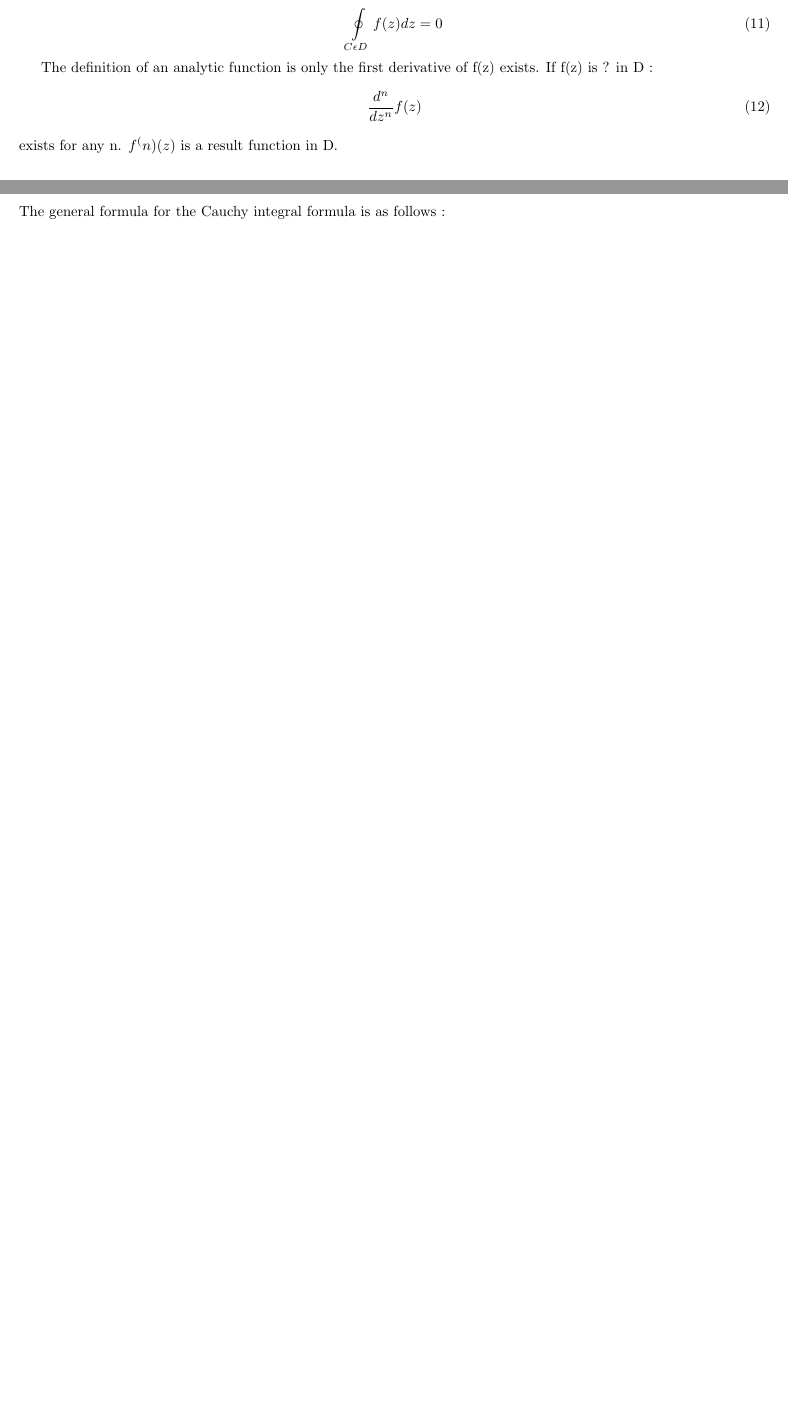
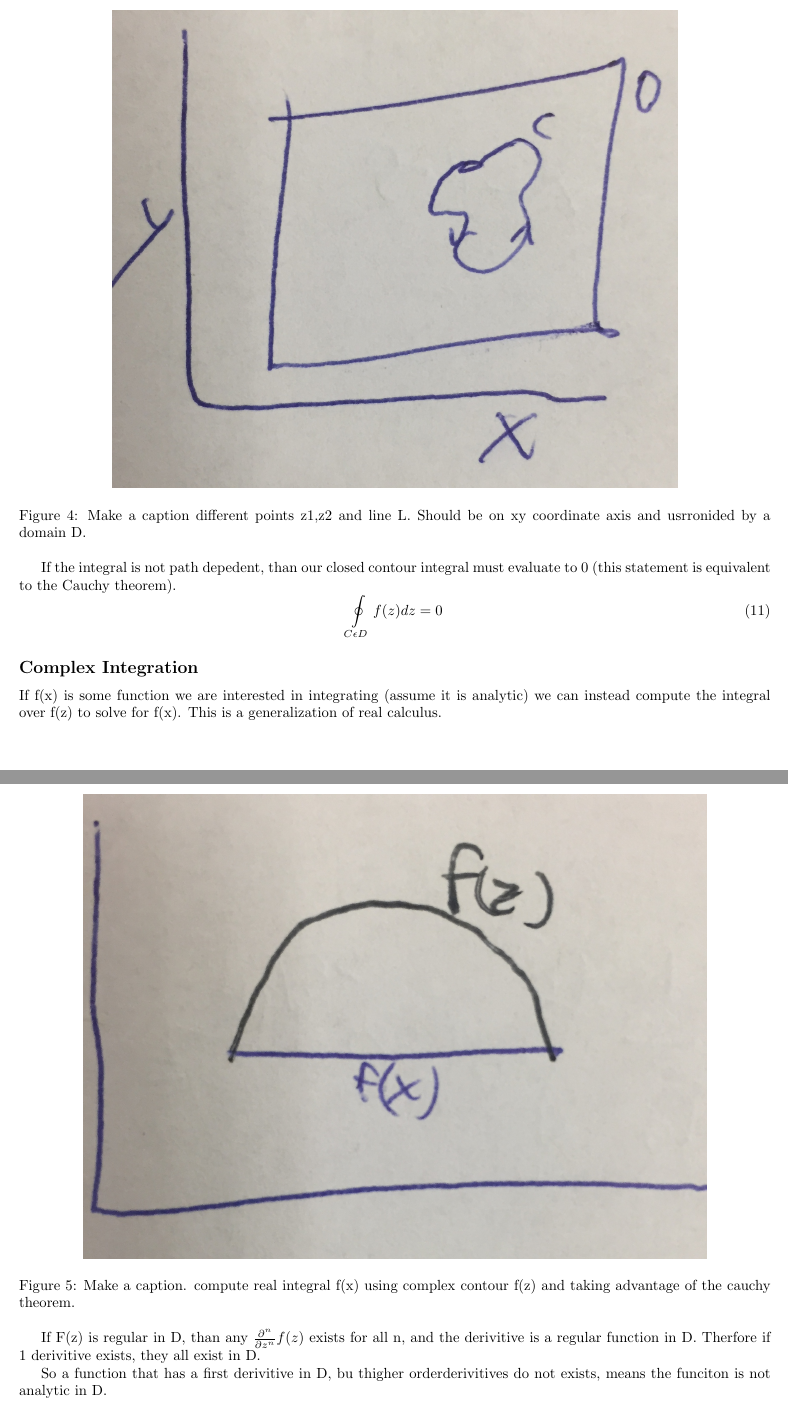
Before and after one commit to swflynn/Courses_UCI, a LaTeX document (Chem237_MM/Lecture_Notes/Lecture_05/Lecture5_notes.tex): two parts of pages 3 and 4 of 4 before the commit and two parts of pages 5 and 6 of 6 after it, joined at a grey line, cut at the place of the change, the shorter picture padded with empty space. Compiled offline with pdfLaTeX.

Commit message:
Lecture 5 draft done

```diff
--- a/Chem237_MM/Lecture_Notes/Lecture_05/Lecture5_notes.tex
+++ b/Chem237_MM/Lecture_Notes/Lecture_05/Lecture5_notes.tex
@@ -143,32 +143,34 @@ The \textbf{Cauchy Theorem} states that such an integral is path independent if
 \ee
 
 Equivalently if an integral does not depend on its path, we can consider an integral over a closed contour C
-\begin{figure}[h]
+\begin{figure}[H]
   \centering
-  \includegraphics{Figures/contour.png}
-    \caption{Make a caption different points z and line L axis are x/y to give points z}
+    \includegraphics[scale=0.2]{Figures/contour.png}
+    \caption{Make a caption different points z1,z2 and line L. Should be on xy coordinate axis and usrronided by a domain D. }
 \end{figure}
-
+If the integral is not path depedent, than our closed contour integral must evaluate to 0 (this statement is equivalent to the Cauchy theorem).
 \be
 \oint\limits_{C \epsilon D} f(z) dz = 0
 \ee
 
-The definition of an analytic function is only the first derivative of f(z) exists.
-If f(z) is ? in D :
-\be
-\frac{d^n}{dz^n} f(z)
-\ee
-exists for any n. $f^(n)(z)$ is a result function in D.
+\subsection*{Complex Integration}
+If f(x) is some function we are interested in integrating (assume it is analytic) we can instead compute the integral over f(z) to solve for f(x).
+This is a generalization of real calculus.
+\begin{figure}[H]
+  \centering
+    \includegraphics[scale=0.2]{Figures/motivation.png}
+    \caption{Make a caption. compute real integral f(x) using complex contour f(z) and taking advantage of the cauchy theorem. }
+\end{figure}
 
+If F(z) is regular in D, than any $\frac{\pd^n}{\pd z^n}f(z)$ exists for all n, and the derivitive is a regular function in D.
+Therfore if 1 derivitive exists, they all exist in D.
+
+So a function that has a first derivitive in D, bu thigher orderderivitives do not exists, means the funciton is not analytic in D.
 
 \subsection*{Cauchy Integral Formula}
-The general formula for the Cauchy integral formula is as follows :
+The Cauchy Integral Formula is over a closed contour
 \be
-f^{n}(z) = \frac{d^n f}{dz^n}  \frac{n!}{2\pi i } \oint \frac{f(w) dw}{(w-z)^{n+1}}
+f^{n}(z) = \frac{d^n f}{dz^n}  = \frac{n!}{2\pi i } \oint_\mathbb{C} \frac{f(w) dw}{(w-z)^{n+1}}
 \ee
 Where n is the order of your function.
-%==============================================================================%
-%	These all require proofs as well as many of the
-% contour graphs that vlad drew out in class.    %
-%==============================================================================%
 
@@ -175,6 +178,5 @@ Where n is the order of your function.
 
-
-
+% Need to add more context here
 
 
 
```
Also changed, not shown: Chem237_MM/Lecture_Notes/Lecture_05/Figures/contour.png, Chem237_MM/Lecture_Notes/Lecture_05/Figures/motivation.png (added), Chem237_MM/Lecture_Notes/Lecture_05/Lecture5_notes.tex (3 more changed lines), 2 other files.
